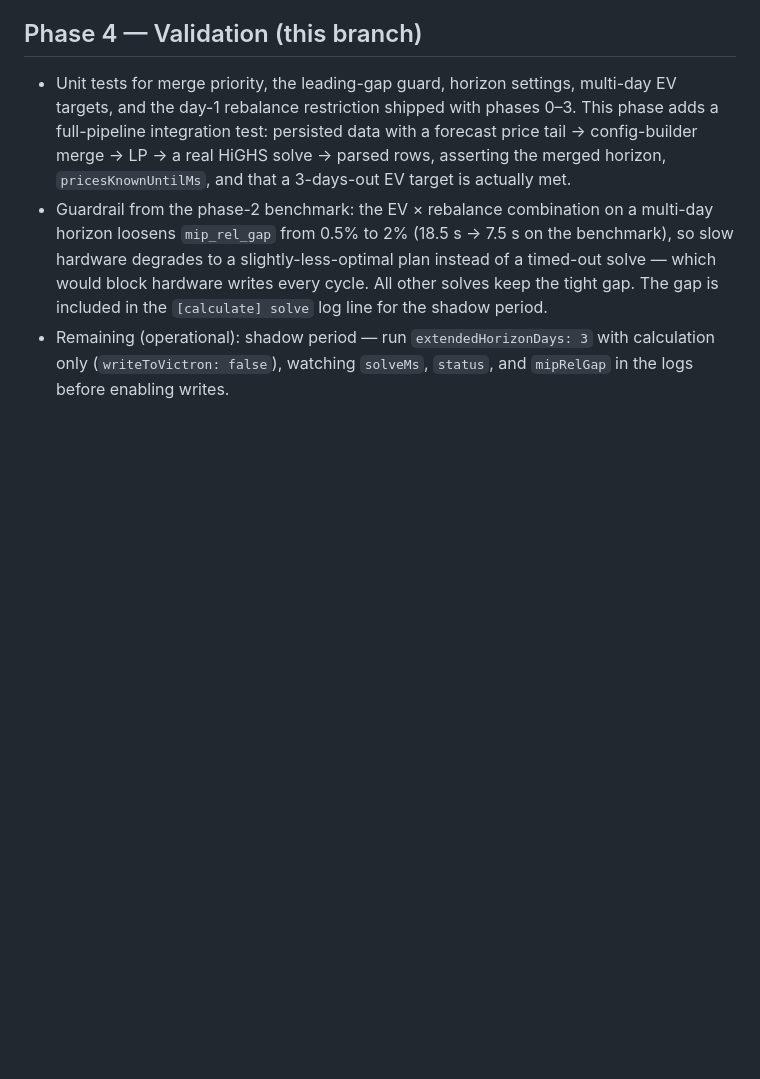
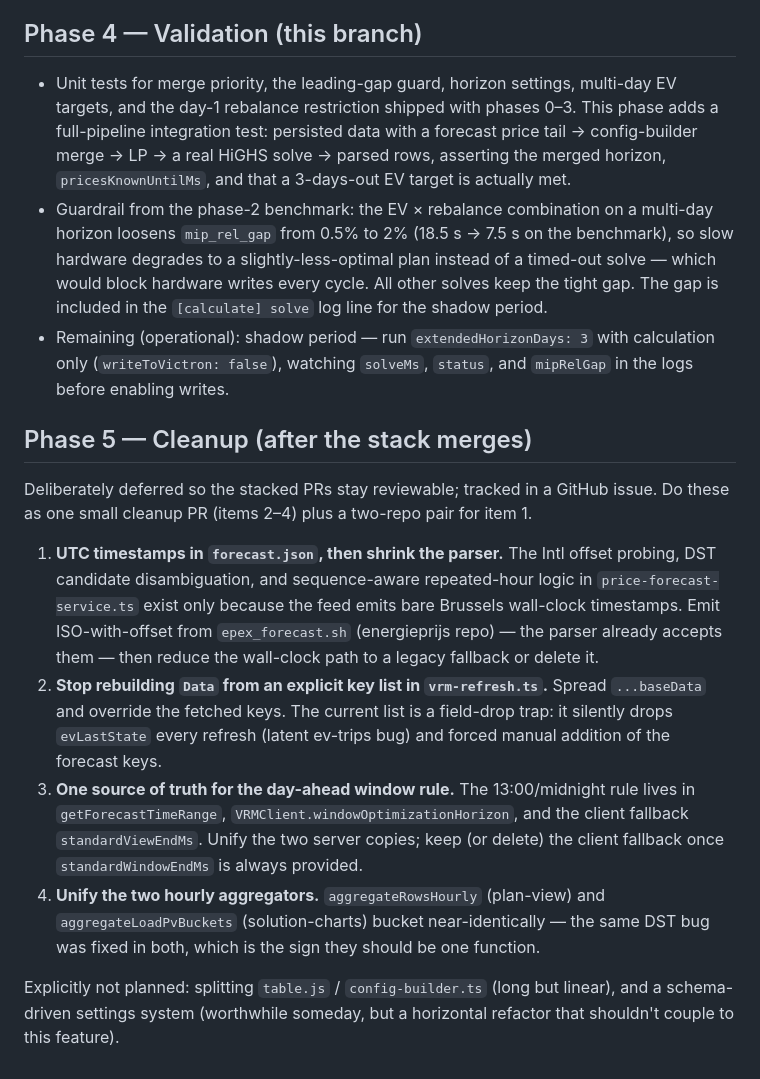
Before and after one commit to bmesuere/optivolt, a Markdown page: plans/extended-horizon-plan.md, the part around the change. Rendered like a GitHub page; blank space fills up the shorter version.

Commit message:
Plan: add phase 5 cleanup backlog (deferred until the stack merges)
Co-Authored-By: Claude Fable 5 <noreply@anthropic.com>

```diff
--- a/plans/extended-horizon-plan.md
+++ b/plans/extended-horizon-plan.md
@@ -116,3 +116,33 @@ timestamp separating published day-ahead prices from model predictions.
 - Remaining (operational): shadow period — run `extendedHorizonDays: 3` with
   calculation only (`writeToVictron: false`), watching `solveMs`, `status`,
   and `mipRelGap` in the logs before enabling writes.
+
+## Phase 5 — Cleanup (after the stack merges)
+
+Deliberately deferred so the stacked PRs stay reviewable; tracked in a GitHub
+issue. Do these as one small cleanup PR (items 2–4) plus a two-repo pair for
+item 1.
+
+1. **UTC timestamps in `forecast.json`, then shrink the parser.** The Intl
+   offset probing, DST candidate disambiguation, and sequence-aware
+   repeated-hour logic in `price-forecast-service.ts` exist only because the
+   feed emits bare Brussels wall-clock timestamps. Emit ISO-with-offset from
+   `epex_forecast.sh` (energieprijs repo) — the parser already accepts them —
+   then reduce the wall-clock path to a legacy fallback or delete it.
+2. **Stop rebuilding `Data` from an explicit key list in `vrm-refresh.ts`.**
+   Spread `...baseData` and override the fetched keys. The current list is a
+   field-drop trap: it silently drops `evLastState` every refresh (latent
+   ev-trips bug) and forced manual addition of the forecast keys.
+3. **One source of truth for the day-ahead window rule.** The 13:00/midnight
+   rule lives in `getForecastTimeRange`, `VRMClient.windowOptimizationHorizon`,
+   and the client fallback `standardViewEndMs`. Unify the two server copies;
+   keep (or delete) the client fallback once `standardWindowEndMs` is always
+   provided.
+4. **Unify the two hourly aggregators.** `aggregateRowsHourly` (plan-view)
+   and `aggregateLoadPvBuckets` (solution-charts) bucket near-identically —
+   the same DST bug was fixed in both, which is the sign they should be one
+   function.
+
+Explicitly not planned: splitting `table.js` / `config-builder.ts` (long but
+linear), and a schema-driven settings system (worthwhile someday, but a
+horizontal refactor that shouldn't couple to this feature).
```
